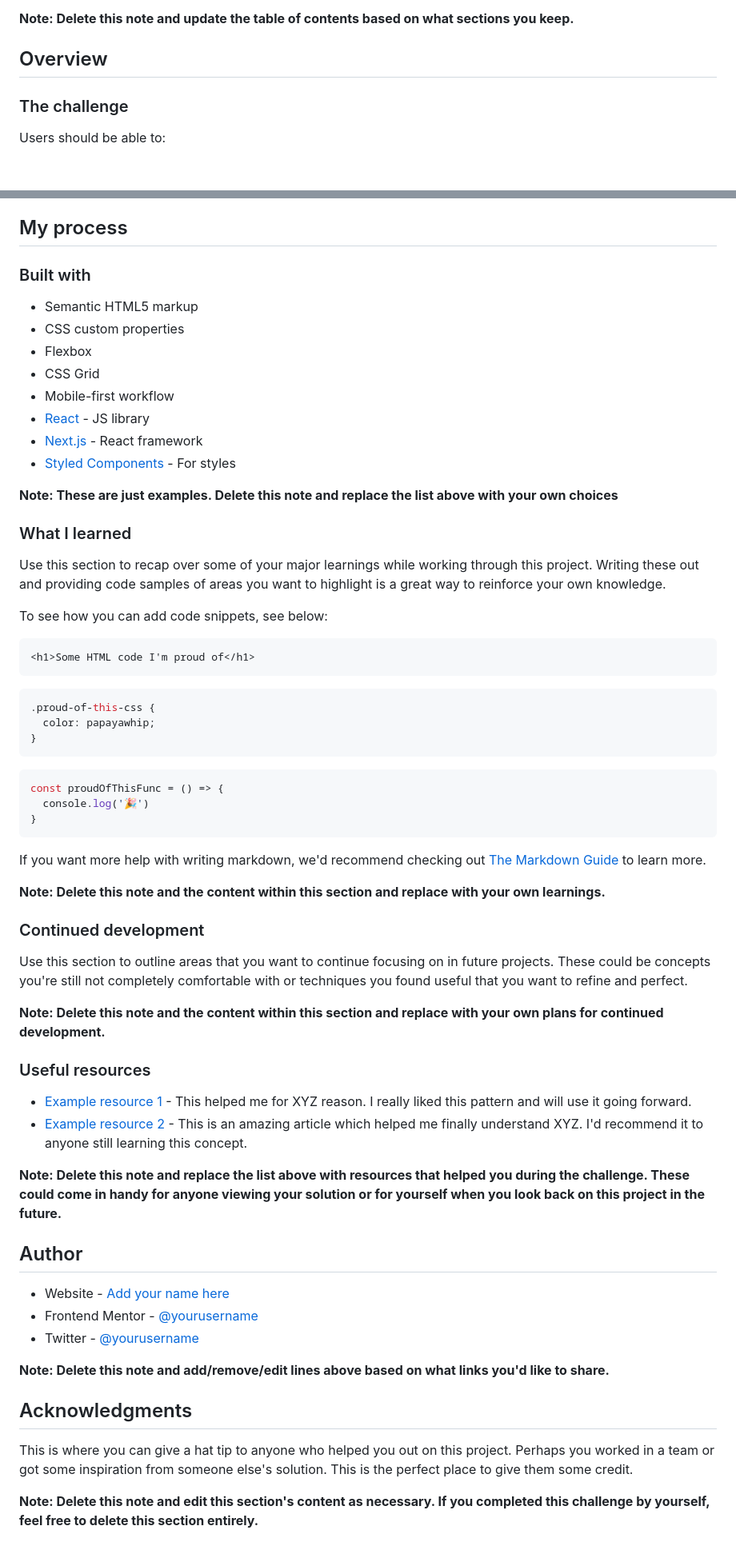
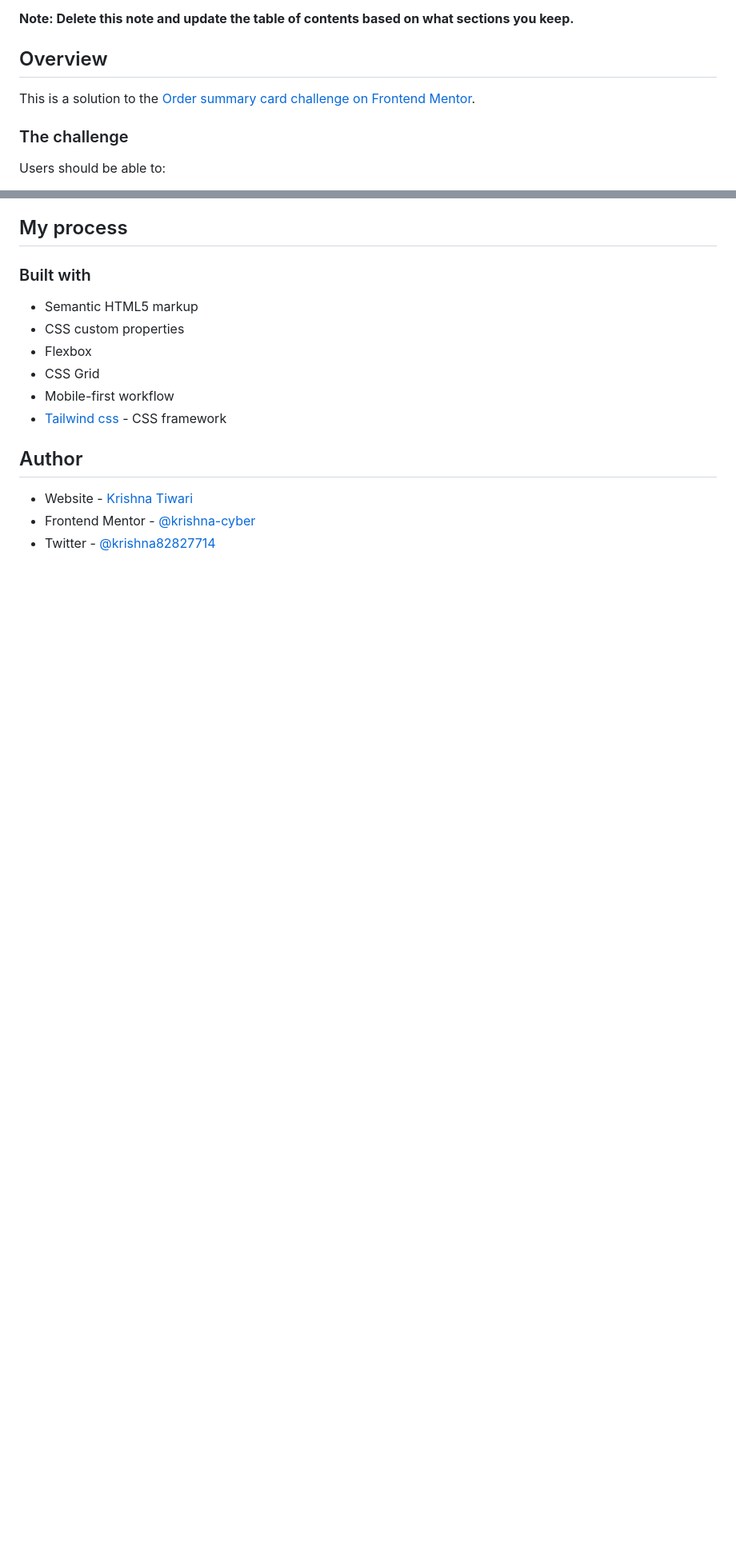
Before and after one commit to krishna-cyber/order-summary-component, a Markdown page: README-template.md, 2 parts joined by grey strips. Shown: that part at 80% size. Drawn GitHub-style; blank space fills up the shorter version.

Commit message:
all done

````diff
--- a/README-template.md
+++ b/README-template.md
@@ -19,6 +19,7 @@ This is a solution to the [Order summary card challenge on Frontend Mentor](http
 **Note: Delete this note and update the table of contents based on what sections you keep.**
 
 ## Overview
+This is a solution to the [Order summary card challenge on Frontend Mentor](https://www.frontendmentor.io/challenges/order-summary-component-QlPmajDUj).
 
 ### The challenge
 
@@ -52,59 +46,12 @@ Then crop/optimize/edit your image however you like, add it to your project, and
 - Flexbox
 - CSS Grid
 - Mobile-first workflow
-- [React](https://reactjs.org/) - JS library
-- [Next.js](https://nextjs.org/) - React framework
-- [Styled Components](https://styled-components.com/) - For styles
+- [Tailwind css](https://tailwindcss.com/) - CSS framework
 
-**Note: These are just examples. Delete this note and replace the list above with your own choices**
 
-### What I learned
-
-Use this section to recap over some of your major learnings while working through this project. Writing these out and providing code samples of areas you want to highlight is a great way to reinforce your own knowledge.
-
-To see how you can add code snippets, see below:
-
-```html
-<h1>Some HTML code I'm proud of</h1>
-```
-```css
-.proud-of-this-css {
-  color: papayawhip;
-}
-```
-```js
-const proudOfThisFunc = () => {
-  console.log('🎉')
-}
-```
-
-If you want more help with writing markdown, we'd recommend checking out [The Markdown Guide](https://www.markdownguide.org/) to learn more.
-
-**Note: Delete this note and the content within this section and replace with your own learnings.**
-
-### Continued development
-
-Use this section to outline areas that you want to continue focusing on in future projects. These could be concepts you're still not completely comfortable with or techniques you found useful that you want to refine and perfect.
-
-**Note: Delete this note and the content within this section and replace with your own plans for continued development.**
-
-### Useful resources
-
-- [Example resource 1](https://www.example.com) - This helped me for XYZ reason. I really liked this pattern and will use it going forward.
-- [Example resource 2](https://www.example.com) - This is an amazing article which helped me finally understand XYZ. I'd recommend it to anyone still learning this concept.
-
-**Note: Delete this note and replace the list above with resources that helped you during the challenge. These could come in handy for anyone viewing your solution or for yourself when you look back on this project in the future.**
 
 ## Author
 
-- Website - [Add your name here](https://www.your-site.com)
-- Frontend Mentor - [@yourusername](https://www.frontendmentor.io/profile/yourusername)
-- Twitter - [@yourusername](https://www.twitter.com/yourusername)
-
-**Note: Delete this note and add/remove/edit lines above based on what links you'd like to share.**
-
-## Acknowledgments
-
-This is where you can give a hat tip to anyone who helped you out on this project. Perhaps you worked in a team or got some inspiration from someone else's solution. This is the perfect place to give them some credit.
-
-**Note: Delete this note and edit this section's content as necessary. If you completed this challenge by yourself, feel free to delete this section entirely.**
+- Website - [Krishna Tiwari](https://www.your-site.com)
+- Frontend Mentor - [@krishna-cyber](https://www.frontendmentor.io/profile/krishna-cyber)
+- Twitter - [@krishna82827714](https://twitter.com/Krishna82827714)
````
Also changed, not shown: other parts of README-template.md (+4 -11 lines), code.png (added), csspng.png (added), screenshot.jpg (added).
